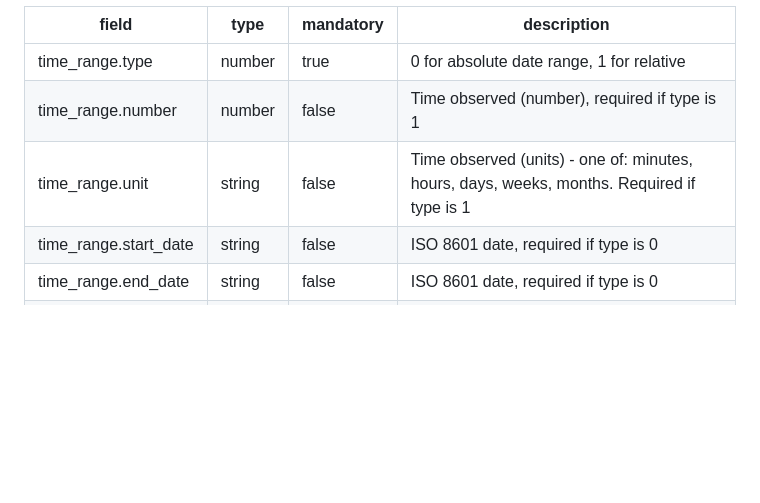
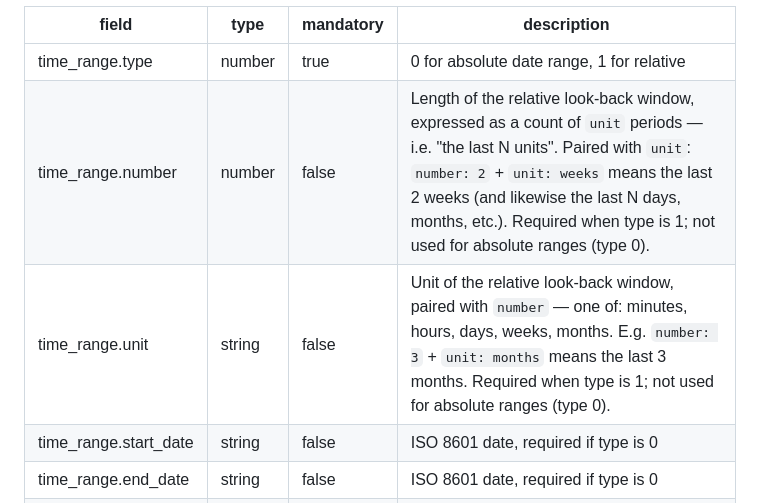
Before and after one commit to UnitagEngineering/API-v2, a Markdown page: README.md, the part around the change. Rendered like a GitHub page; blank space fills up the shorter version.

Commit message:
docs(analytics): clarify time_range.number is the relative window length (count of unit periods)
The time_range.number/unit rows described number only as 'Time observed
(number), required if type is 1', which didn't convey that it is the
count of unit periods forming a relative 'last N units' window. Reworded
both rows to explain the number+unit pairing (e.g. number:2 + unit:weeks =
last 2 weeks) and that they apply only to relative ranges (type 1), not
absolute ranges (type 0).

Co-Authored-By: Claude Opus 4.8 (1M context) <noreply@anthropic.com>

```diff
--- a/README.md
+++ b/README.md
@@ -1301,8 +1301,8 @@ The following query reads as:
 | field | type | mandatory | description |
 | --- | --- | --- | --- |
 | time_range.type | number | true | 0 for absolute date range, 1 for relative |
-| time_range.number | number | false | Time observed (number), required if type is 1 |
-| time_range.unit | string | false | Time observed (units) - one of: minutes, hours, days, weeks, months. Required if type is 1 |
+| time_range.number | number | false | Length of the relative look-back window, expressed as a count of `unit` periods — i.e. "the last N units". Paired with `unit`: `number: 2` + `unit: weeks` means the last 2 weeks (and likewise the last N days, months, etc.). Required when type is 1; not used for absolute ranges (type 0). |
+| time_range.unit | string | false | Unit of the relative look-back window, paired with `number` — one of: minutes, hours, days, weeks, months. E.g. `number: 3` + `unit: months` means the last 3 months. Required when type is 1; not used for absolute ranges (type 0). |
 | time_range.start_date | string | false | ISO 8601 date, required if type is 0 |
 | time_range.end_date | string | false | ISO 8601 date, required if type is 0 |
 | filters | array | false | Array of filter objects to narrow results |
```
